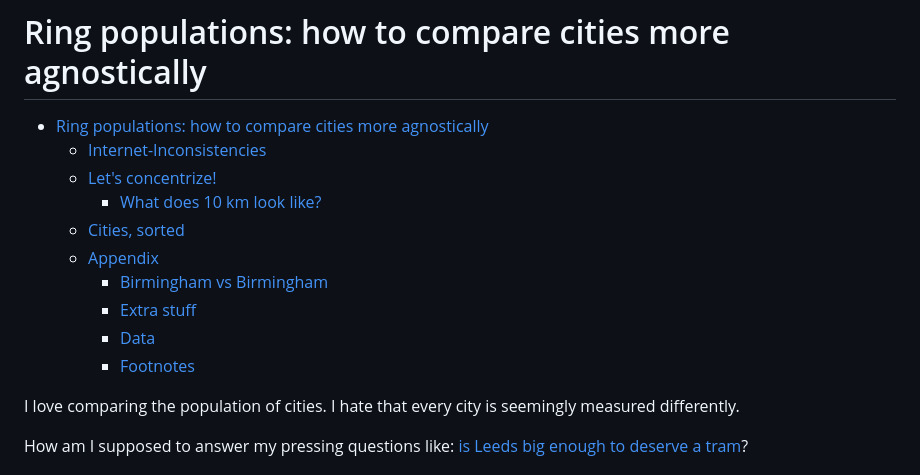
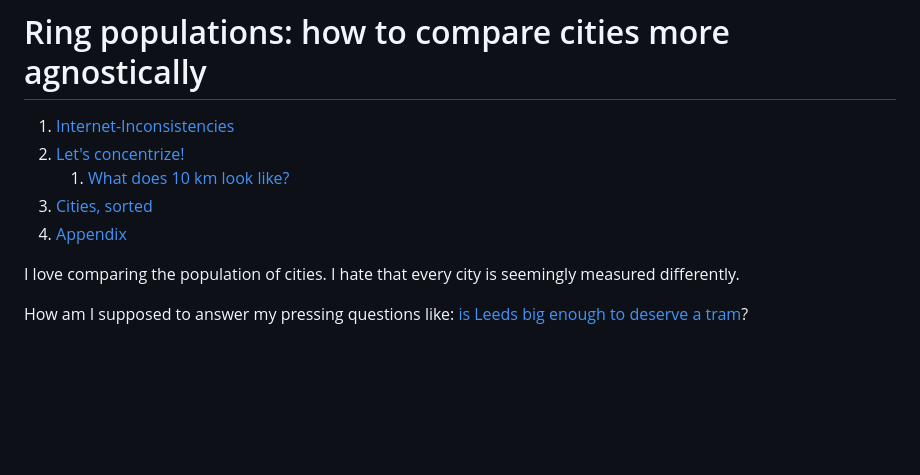
Before and after one commit to alifeee/blogtest, a Markdown page: ring-populations/ring-populations.md, the part around the change. Drawn GitHub-style; blank space fills up the shorter version.

Commit message:
update TOC also markdown-all-in-one (VSCode ext.) provides TOC support

```diff
--- a/ring-populations/ring-populations.md
+++ b/ring-populations/ring-populations.md
@@ -2,16 +2,11 @@
 
 <div class="toc">
 
-- [Ring populations: how to compare cities more agnostically](#ring-populations-how-to-compare-cities-more-agnostically)
-  - [Internet-Inconsistencies](#internet-inconsistencies)
-  - [Let's concentrize!](#lets-concentrize)
-    - [What does 10 km look like?](#what-does-10-km-look-like)
-  - [Cities, sorted](#cities-sorted)
-  - [Appendix](#appendix)
-    - [Birmingham vs Birmingham](#birmingham-vs-birmingham)
-    - [Extra stuff](#extra-stuff)
-    - [Data](#data)
-    - [Footnotes](#footnotes)
+1. [Internet-Inconsistencies](#internet-inconsistencies)
+2. [Let's concentrize!](#lets-concentrize)
+   1. [What does 10 km look like?](#what-does-10-km-look-like)
+3. [Cities, sorted](#cities-sorted)
+4. [Appendix](#appendix)
 
 </div>
 
```
